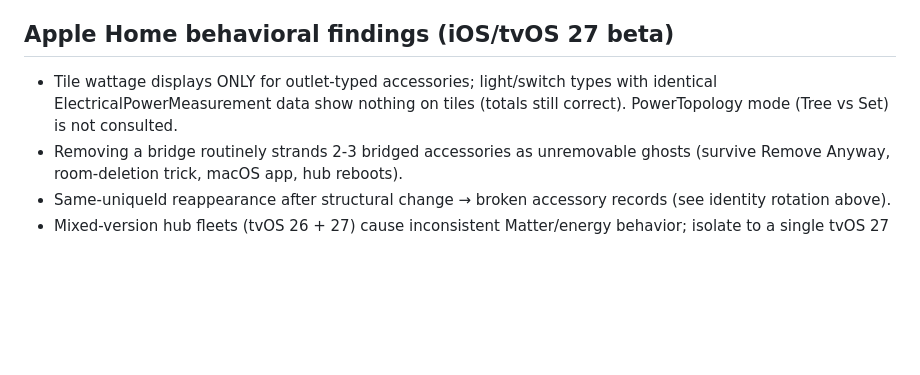
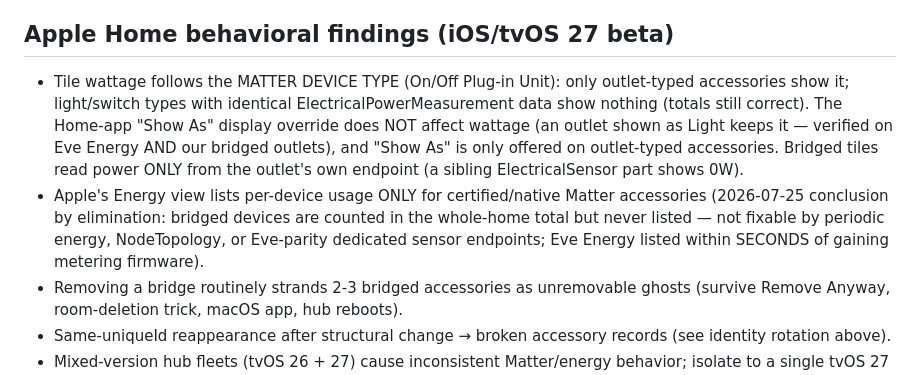
Before and after one commit to keremerkan/homebridge-shelly-matter, a Markdown page: CLAUDE.md, the part around the change. Drawn GitHub-style; blank space fills up the shorter version.

```diff
--- a/CLAUDE.md
+++ b/CLAUDE.md
@@ -147,9 +147,19 @@ failure with no retry, dropped parts-list notifications).
 
 ## Apple Home behavioral findings (iOS/tvOS 27 beta)
 
-- Tile wattage displays ONLY for outlet-typed accessories; light/switch types
-  with identical ElectricalPowerMeasurement data show nothing on tiles (totals
-  still correct). PowerTopology mode (Tree vs Set) is not consulted.
+- Tile wattage follows the MATTER DEVICE TYPE (On/Off Plug-in Unit): only
+  outlet-typed accessories show it; light/switch types with identical
+  ElectricalPowerMeasurement data show nothing (totals still correct). The
+  Home-app "Show As" display override does NOT affect wattage (an outlet
+  shown as Light keeps it — verified on Eve Energy AND our bridged outlets),
+  and "Show As" is only offered on outlet-typed accessories. Bridged tiles
+  read power ONLY from the outlet's own endpoint (a sibling ElectricalSensor
+  part shows 0W).
+- Apple's Energy view lists per-device usage ONLY for certified/native Matter
+  accessories (2026-07-25 conclusion by elimination: bridged devices are
+  counted in the whole-home total but never listed — not fixable by periodic
+  energy, NodeTopology, or Eve-parity dedicated sensor endpoints; Eve Energy
+  listed within SECONDS of gaining metering firmware).
 - Removing a bridge routinely strands 2-3 bridged accessories as unremovable
   ghosts (survive Remove Anyway, room-deletion trick, macOS app, hub reboots).
 - Same-uniqueId reappearance after structural change → broken accessory records
```
Also changed, not shown: README.md (+15 -7 lines).
